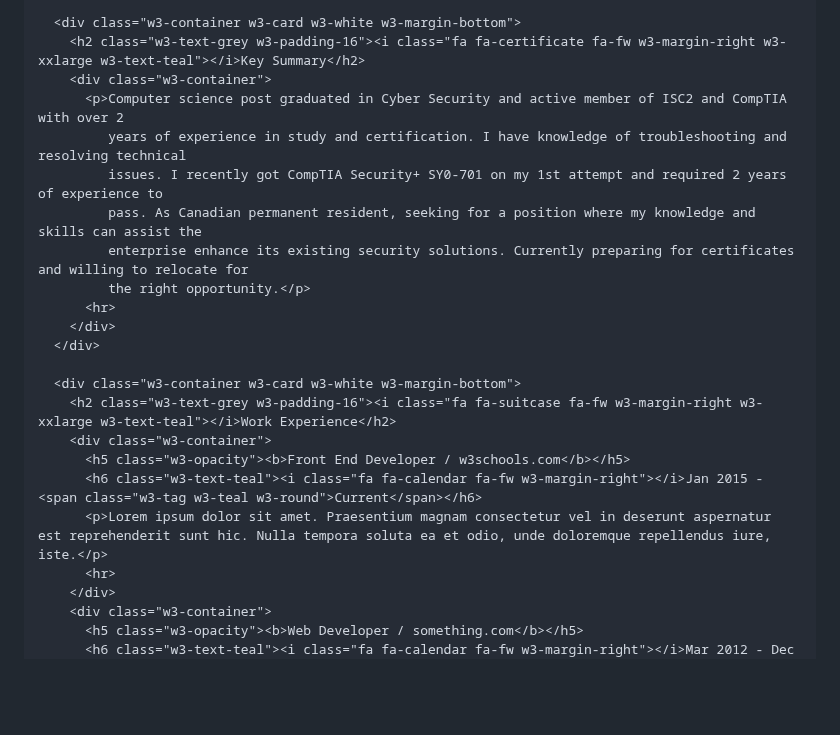
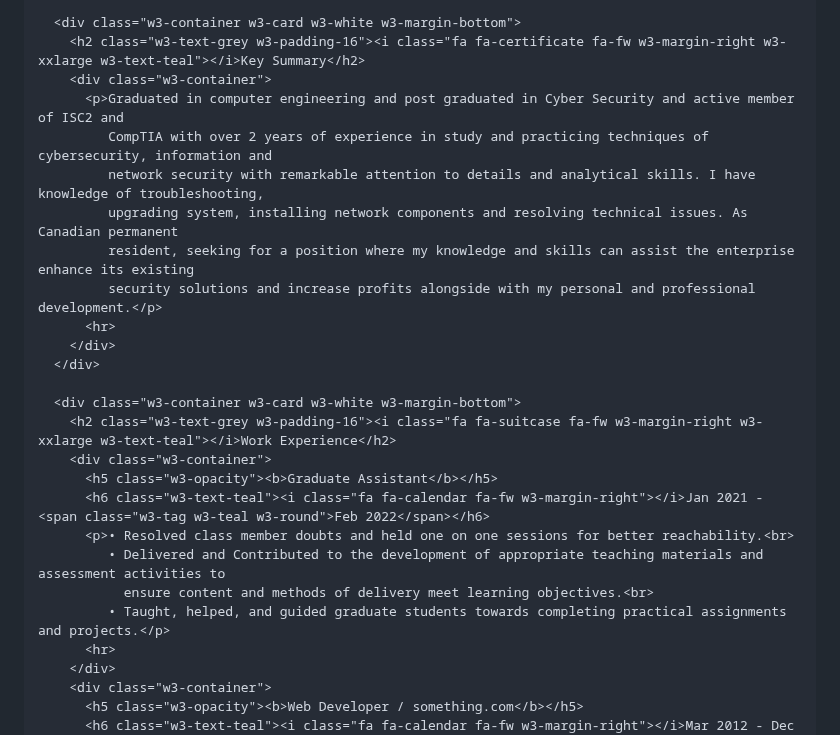
Before and after one commit to Dhruv1560/Dhruv1560.github.io, a Markdown page: README.md, the part around the change. Rendered like a GitHub page; blank space fills up the shorter version.

```diff
--- a/README.md
+++ b/README.md
@@ -99,12 +99,12 @@
       <div class="w3-container w3-card w3-white w3-margin-bottom">
         <h2 class="w3-text-grey w3-padding-16"><i class="fa fa-certificate fa-fw w3-margin-right w3-xxlarge w3-text-teal"></i>Key Summary</h2>
         <div class="w3-container">
-          <p>Computer science post graduated in Cyber Security and active member of ISC2 and CompTIA with over 2
-             years of experience in study and certification. I have knowledge of troubleshooting and resolving technical
-             issues. I recently got CompTIA Security+ SY0-701 on my 1st attempt and required 2 years of experience to
-             pass. As Canadian permanent resident, seeking for a position where my knowledge and skills can assist the
-             enterprise enhance its existing security solutions. Currently preparing for certificates and willing to relocate for
-             the right opportunity.</p>
+          <p>Graduated in computer engineering and post graduated in Cyber Security and active member of ISC2 and
+             CompTIA with over 2 years of experience in study and practicing techniques of cybersecurity, information and
+             network security with remarkable attention to details and analytical skills. I have knowledge of troubleshooting,
+             upgrading system, installing network components and resolving technical issues. As Canadian permanent
+             resident, seeking for a position where my knowledge and skills can assist the enterprise enhance its existing
+             security solutions and increase profits alongside with my personal and professional development.</p>
           <hr>
         </div>
       </div>
@@ -112,9 +112,12 @@
       <div class="w3-container w3-card w3-white w3-margin-bottom">
         <h2 class="w3-text-grey w3-padding-16"><i class="fa fa-suitcase fa-fw w3-margin-right w3-xxlarge w3-text-teal"></i>Work Experience</h2>
         <div class="w3-container">
-          <h5 class="w3-opacity"><b>Front End Developer / w3schools.com</b></h5>
-          <h6 class="w3-text-teal"><i class="fa fa-calendar fa-fw w3-margin-right"></i>Jan 2015 - <span class="w3-tag w3-teal w3-round">Current</span></h6>
-          <p>Lorem ipsum dolor sit amet. Praesentium magnam consectetur vel in deserunt aspernatur est reprehenderit sunt hic. Nulla tempora soluta ea et odio, unde doloremque repellendus iure, iste.</p>
+          <h5 class="w3-opacity"><b>Graduate Assistant</b></h5>
+          <h6 class="w3-text-teal"><i class="fa fa-calendar fa-fw w3-margin-right"></i>Jan 2021 - <span class="w3-tag w3-teal w3-round">Feb 2022</span></h6>
+          <p>• Resolved class member doubts and held one on one sessions for better reachability.<br>
+             • Delivered and Contributed to the development of appropriate teaching materials and assessment activities to
+               ensure content and methods of delivery meet learning objectives.<br>
+             • Taught, helped, and guided graduate students towards completing practical assignments and projects.</p>
           <hr>
         </div>
         <div class="w3-container">
```
